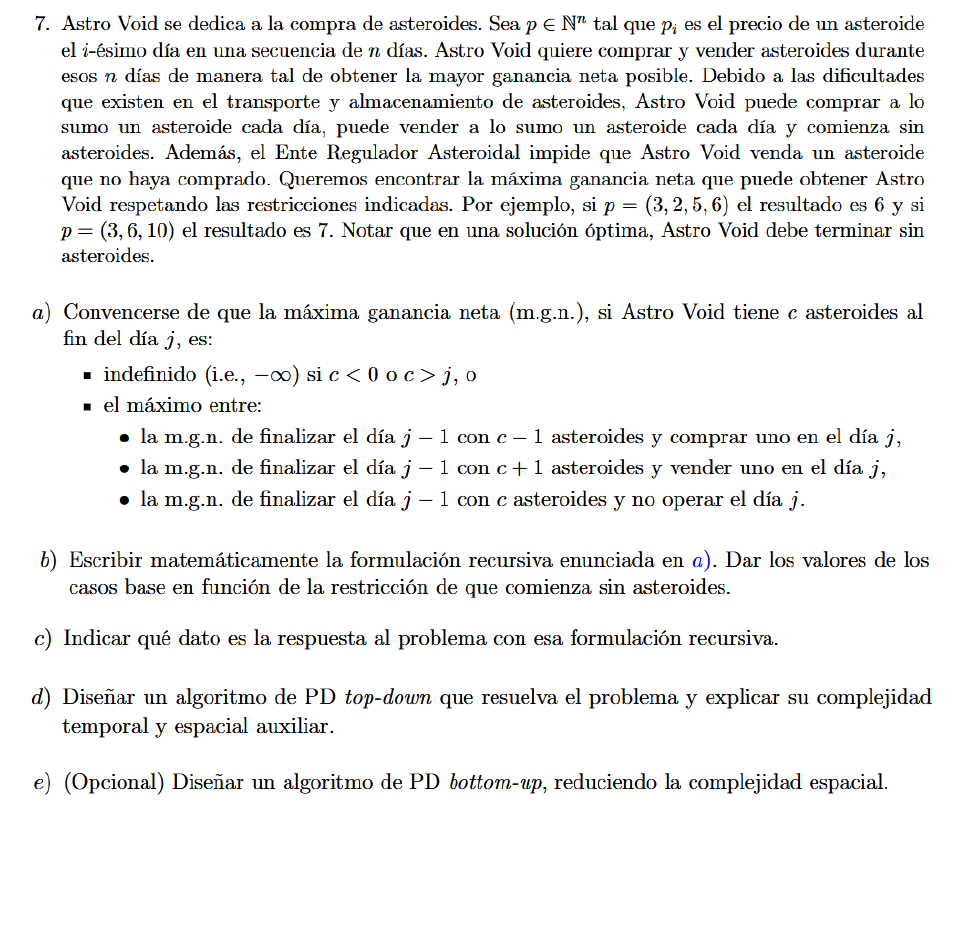
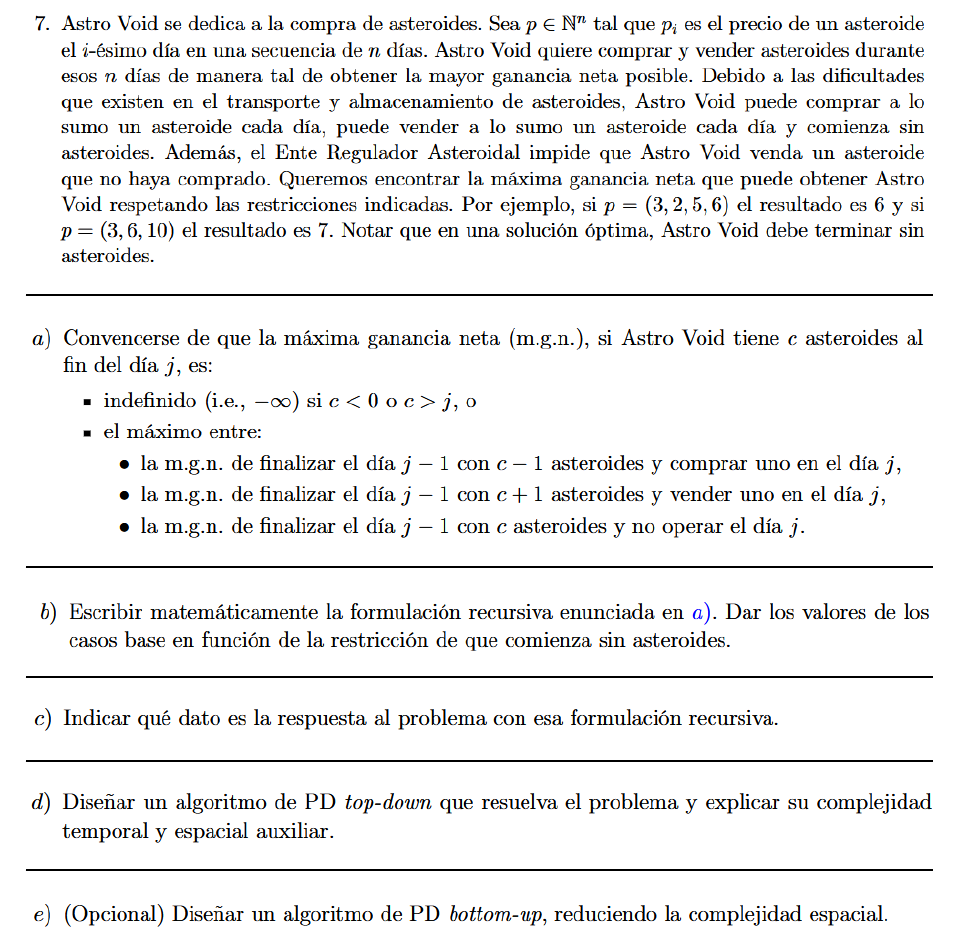
Before and after one commit to luchocarg/algoritmos3, a Typst document (docs/guias/bt_pd_greedy/07/07.typ): part of the page, cut at the place of the change, the shorter picture padded with empty space. Compiled offline with Typst 0.15.

Commit message:
setupeado

```diff
--- a/docs/guias/bt_pd_greedy/07/07.typ
+++ b/docs/guias/bt_pd_greedy/07/07.typ
@@ -1,6 +1,11 @@
 #image("image.png")
+#line(length:100%)
 #image("image-1.png")
+#line(length:100%)
 #image("image-2.png")
+#line(length:100%)
 #image("image-3.png")
+#line(length:100%)
 #image("image-4.png")
+#line(length:100%)
 #image("image-5.png")
```
